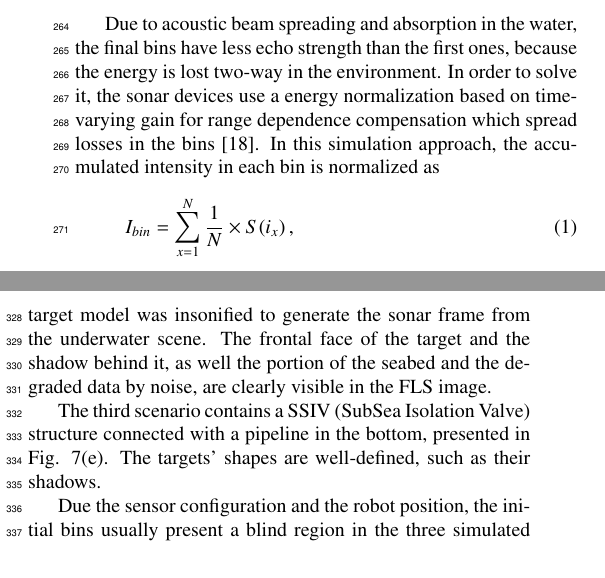
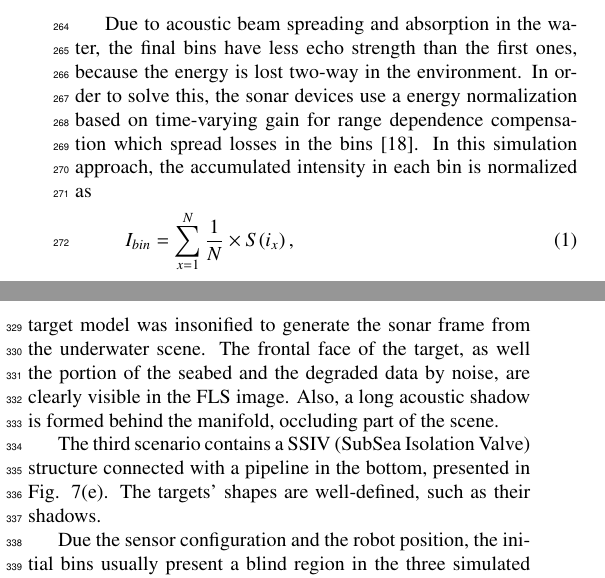
Before and after one commit to romulogcerqueira/CAG2017, a LaTeX paper (elsarticle-template-3-num.tex): two parts of the columns of pages 5 and 6 of 9, joined at a grey line, cut so that both start at the same text. Compiled offline with pdfLaTeX.

Commit message:
minor fixes

```diff
--- a/elsarticle-template-3-num.tex
+++ b/elsarticle-template-3-num.tex
@@ -365,7 +365,7 @@ The 3D shader matrix is processed in order to build the corresponding acoustic r
 
 Each beam subimage is converted into bin intensities using the depth and intensity channels. In a real imaging sonar, the echo measured back is sampled over time and the bin number is proportional to sensor's range. In other words, the initial bins represent the closest distances, while the latest bins are the furthest ones. Therefore, a distance histogram is evaluated to group the subimage pixels with their respective bins, according to depth channel. This information is used to calculate the accumulated intensity of each bin.
 
-Due to acoustic beam spreading and absorption in the water, the final bins have less echo strength than the first ones, because the energy is lost two-way in the environment. In order to solve it, the sonar devices use a energy normalization based on time-varying gain for range dependence compensation which spread losses in the bins \cite{urick2013}. In this simulation approach, the accumulated intensity in each bin is normalized as
+Due to acoustic beam spreading and absorption in the water, the final bins have less echo strength than the first ones, because the energy is lost two-way in the environment. In order to solve this, the sonar devices use a energy normalization based on time-varying gain for range dependence compensation which spread losses in the bins \cite{urick2013}. In this simulation approach, the accumulated intensity in each bin is normalized as
 
 \begin{equation}
     \label{eq:1}
@@ -412,7 +412,7 @@ For the evaluation of the proposed simulator, the experiments were conducted by
 
 The virtual FLS from FlatFish AUV was used to insonify scenes in three scenarios. A docking station, in parallel with a pipeline on the seabed, composes the first scenario, as seen in Fig. \ref{fig:fls_scene1}. The target's surface is well-defined in the simulated acoustic frame, as seen in Fig. \ref{fig:fls_sim1}, even as the shadows and speckle noise. Given the docking station is metal-made, the texture and reflectivity were set, resulting in a higher intensity shape in comparison with the other targets.
 
-The second scenario presents the vehicle in front of a manifold model on a non-uniform seabed, as seen in Fig. \ref{fig:fls_scene2}. The target model was insonified to generate the sonar frame from the underwater scene. The frontal face of the target and the shadow behind it, as well the portion of the seabed and the degraded data by noise, are clearly visible in the FLS image.
+The second scenario presents the vehicle in front of a manifold model on a non-uniform seabed, as seen in Fig. \ref{fig:fls_scene2}. The target model was insonified to generate the sonar frame from the underwater scene. The frontal face of the target, as well the portion of the seabed and the degraded data by noise, are clearly visible in the FLS image. Also, a long acoustic shadow is formed behind the manifold, occluding part of the scene.
 
 The third scenario contains a SSIV (SubSea Isolation Valve) structure connected with a pipeline in the bottom, presented in Fig. \ref{fig:fls_scene3}. The targets' shapes are well-defined, such as their shadows.
 
```
Also changed, not shown: elsarticle-template-3-num.pdf, elsarticle-template-3-num.tex (4 more changed lines).
